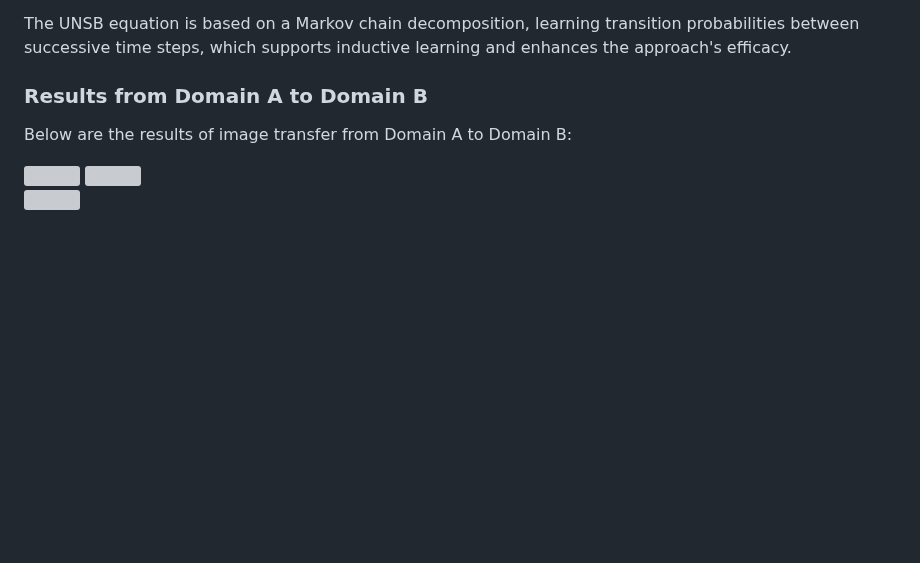
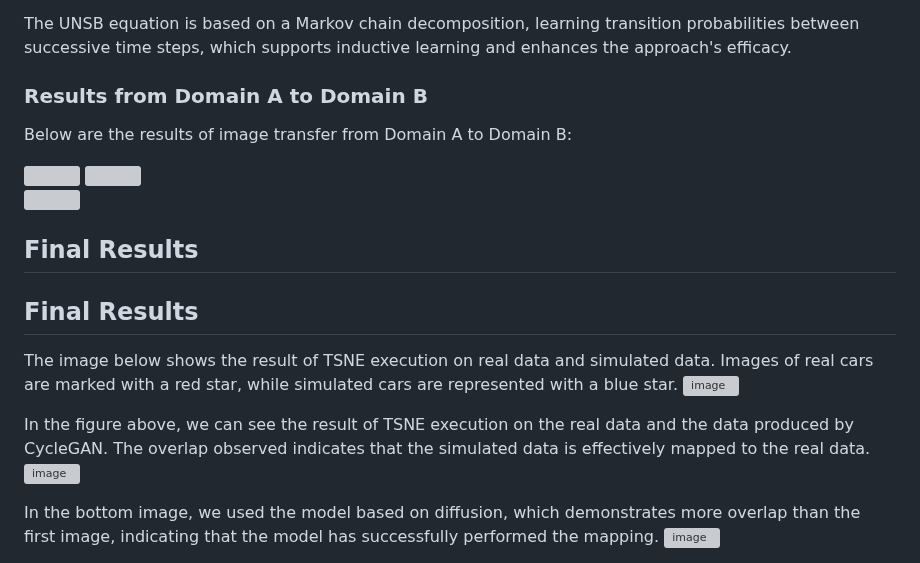
Before and after one commit to MahsaAm2/Image-to-Image-Translation, a Markdown page: README.md, the part around the change. Drawn GitHub-style; blank space fills up the shorter version; grey boxes are pictures that could not be loaded.

```diff
--- a/README.md
+++ b/README.md
@@ -144,3 +144,18 @@ Below are the results of image transfer from Domain A to Domain B:
 <div style="display: flex; justify-content: space-around;">
     <img src="https://github.com/user-attachments/assets/92fc10ae-76af-425b-8223-baef86370756" width="250" height="125"/>
 </div>
+
+## Final Results
+
+## Final Results
+
+The image below shows the result of TSNE execution on real data and simulated data. Images of real cars are marked with a red star, while simulated cars are represented with a blue star.
+![image](https://github.com/user-attachments/assets/3f4bc34c-bc8c-4a75-8b0b-3788a89c63a6)
+
+
+In the figure above, we can see the result of TSNE execution on the real data and the data produced by CycleGAN. The overlap observed indicates that the simulated data is effectively mapped to the real data.
+![image](https://github.com/user-attachments/assets/abae2d54-e094-40a8-9ee2-f829f22ab3fe)
+
+
+In the bottom image, we used the model based on diffusion, which demonstrates more overlap than the first image, indicating that the model has successfully performed the mapping.
+![image](https://github.com/user-attachments/assets/146fa511-e799-471a-82ca-3c30968ff2d1)
```
